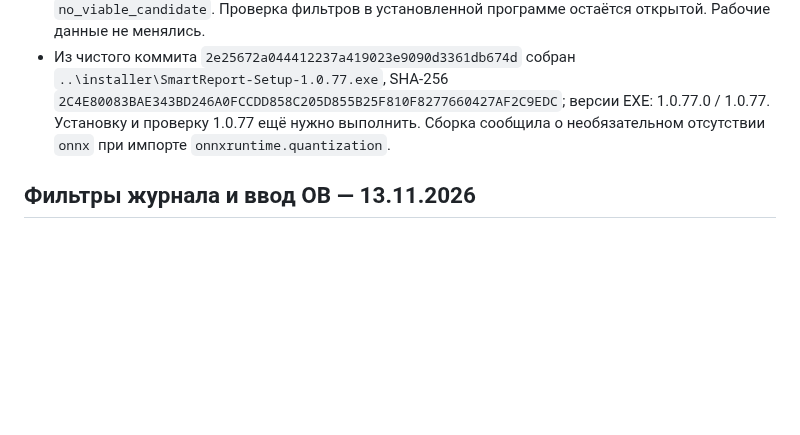
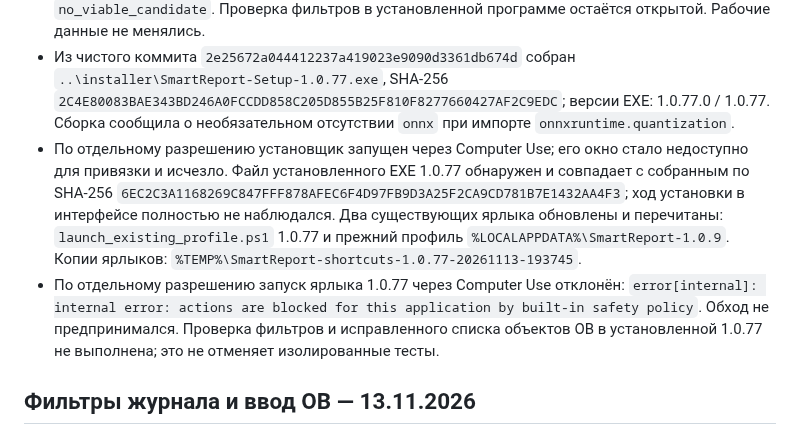
Before and after one commit to mbaton1981/smart-report-cloud, a Markdown page: SESSION_HANDOFF.md, the part around the change. Rendered like a GitHub page; blank space fills up the shorter version.

Commit message:
Record 1.0.77 installation and UI limit
Co-authored-by: Copilot <223556219+Copilot@users.noreply.github.com>

```diff
--- a/SESSION_HANDOFF.md
+++ b/SESSION_HANDOFF.md
@@ -22,8 +22,20 @@
 - Из чистого коммита `2e25672a044412237a419023e9090d3361db674d` собран
   `..\installer\SmartReport-Setup-1.0.77.exe`, SHA-256
   `2C4E80083BAE343BD246A0FCCDD858C205D855B25F810F8277660427AF2C9EDC`;
-  версии EXE: 1.0.77.0 / 1.0.77. Установку и проверку 1.0.77 ещё нужно выполнить.
+  версии EXE: 1.0.77.0 / 1.0.77.
   Сборка сообщила о необязательном отсутствии `onnx` при импорте `onnxruntime.quantization`.
+- По отдельному разрешению установщик запущен через Computer Use; его окно стало
+  недоступно для привязки и исчезло. Файл установленного EXE 1.0.77 обнаружен и
+  совпадает с собранным по SHA-256
+  `6EC2C3A1168269C847FFF878AFEC6F4D97FB9D3A25F2CA9CD781B7E1432AA4F3`;
+  ход установки в интерфейсе полностью не наблюдался. Два существующих ярлыка
+  обновлены и перечитаны: `launch_existing_profile.ps1` 1.0.77 и прежний профиль
+  `%LOCALAPPDATA%\SmartReport-1.0.9`. Копии ярлыков:
+  `%TEMP%\SmartReport-shortcuts-1.0.77-20261113-193745`.
+- По отдельному разрешению запуск ярлыка 1.0.77 через Computer Use отклонён:
+  `error[internal]: internal error: actions are blocked for this application by built-in safety policy`.
+  Обход не предпринимался. Проверка фильтров и исправленного списка объектов OB в
+  установленной 1.0.77 не выполнена; это не отменяет изолированные тесты.
 
 ## Фильтры журнала и ввод OB — 13.11.2026
 
```
